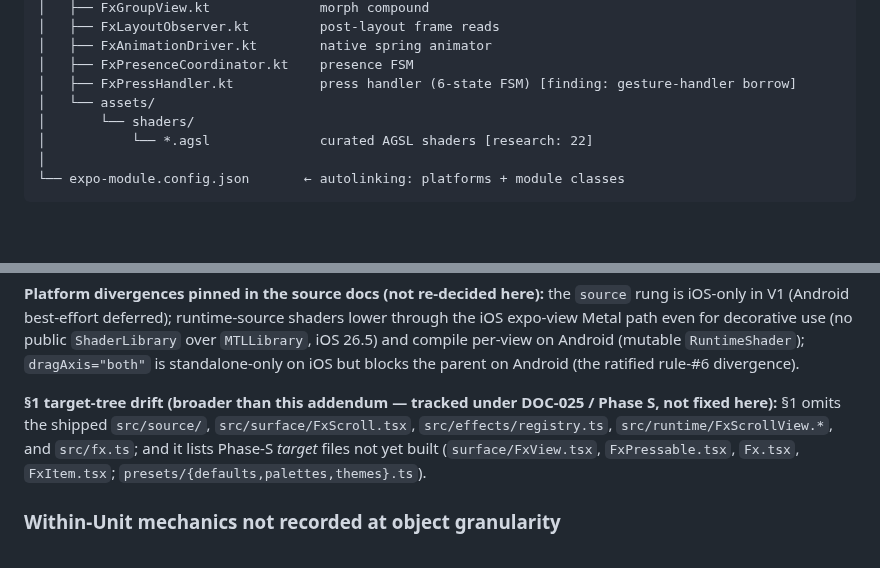
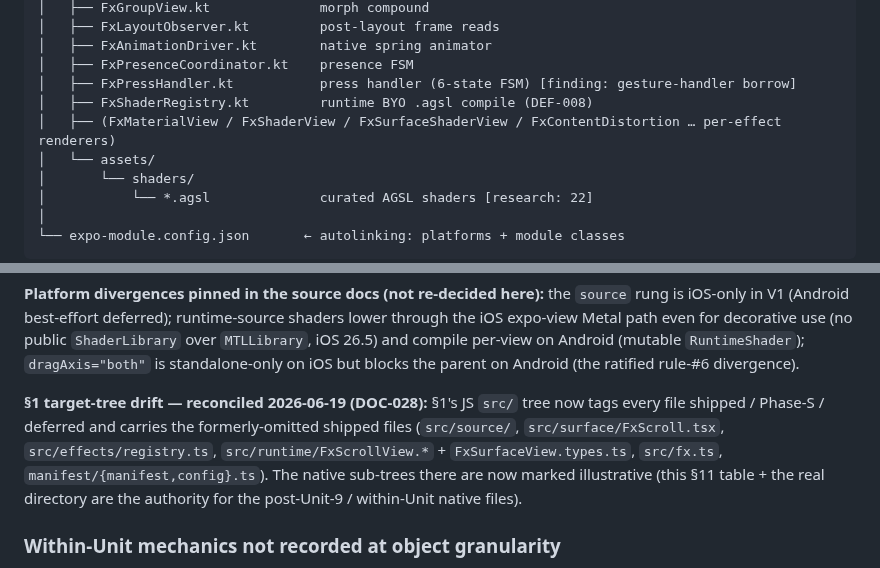
Before and after one commit to duyanhv/react-native-fx, a Markdown page: research/7-implementation/architecture.md, 2 parts joined by grey strips. Drawn GitHub-style; blank space fills up the shorter version.

```diff
--- a/research/7-implementation/architecture.md
+++ b/research/7-implementation/architecture.md
@@ -85,6 +103,8 @@ packages/
 │   ├── FxAnimationDriver.kt        native spring animator
 │   ├── FxPresenceCoordinator.kt    presence FSM
 │   ├── FxPressHandler.kt           press handler (6-state FSM) [finding: gesture-handler borrow]
+│   ├── FxShaderRegistry.kt         runtime BYO .agsl compile (DEF-008)
+│   ├── (FxMaterialView / FxShaderView / FxSurfaceShaderView / FxContentDistortion … per-effect renderers)
 │   └── assets/
 │       └── shaders/
 │           └── *.agsl              curated AGSL shaders [research: 22]
@@ -615,7 +635,7 @@ Four mechanics shipped after Unit 9 as deferred-ledger (`DEF-0xx`) work, each on
 
 **Platform divergences pinned in the source docs (not re-decided here):** the `source` rung is iOS-only in V1 (Android best-effort deferred); runtime-source shaders lower through the iOS expo-view Metal path even for decorative use (no public `ShaderLibrary` over `MTLLibrary`, iOS 26.5) and compile per-view on Android (mutable `RuntimeShader`); `dragAxis="both"` is standalone-only on iOS but blocks the parent on Android (the ratified rule-#6 divergence).
 
-**§1 target-tree drift (broader than this addendum — tracked under DOC-025 / Phase S, not fixed here):** §1 omits the shipped `src/source/`, `src/surface/FxScroll.tsx`, `src/effects/registry.ts`, `src/runtime/FxScrollView.*`, and `src/fx.ts`; and it lists Phase-S *target* files not yet built (`surface/FxView.tsx`, `FxPressable.tsx`, `Fx.tsx`, `FxItem.tsx`; `presets/{defaults,palettes,themes}.ts`).
+**§1 target-tree drift — reconciled 2026-06-19 (DOC-028):** §1's JS `src/` tree now tags every file shipped / Phase-S / deferred and carries the formerly-omitted shipped files (`src/source/`, `src/surface/FxScroll.tsx`, `src/effects/registry.ts`, `src/runtime/FxScrollView.*` + `FxSurfaceView.types.ts`, `src/fx.ts`, `manifest/{manifest,config}.ts`). The native sub-trees there are now marked illustrative (this §11 table + the real directory are the authority for the post-Unit-9 / within-Unit native files).
 
 ### Within-Unit mechanics not recorded at object granularity
 
```
Also changed, not shown: other parts of research/7-implementation/architecture.md (+42 -24 lines), research/7-implementation/progress.md (+1 -1 lines).
